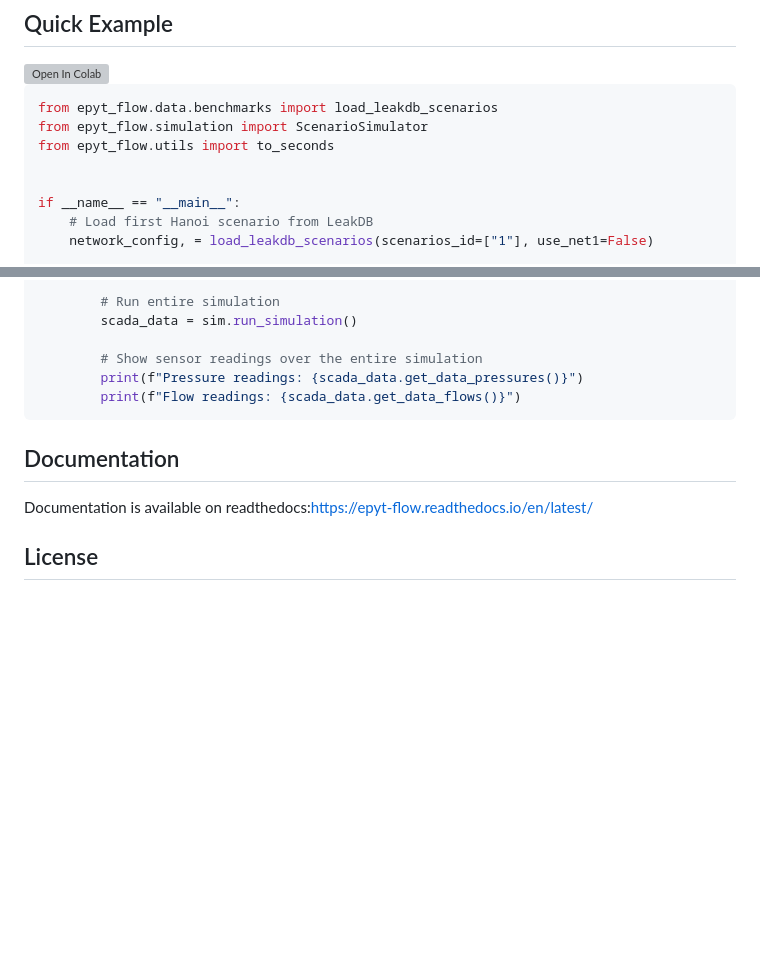
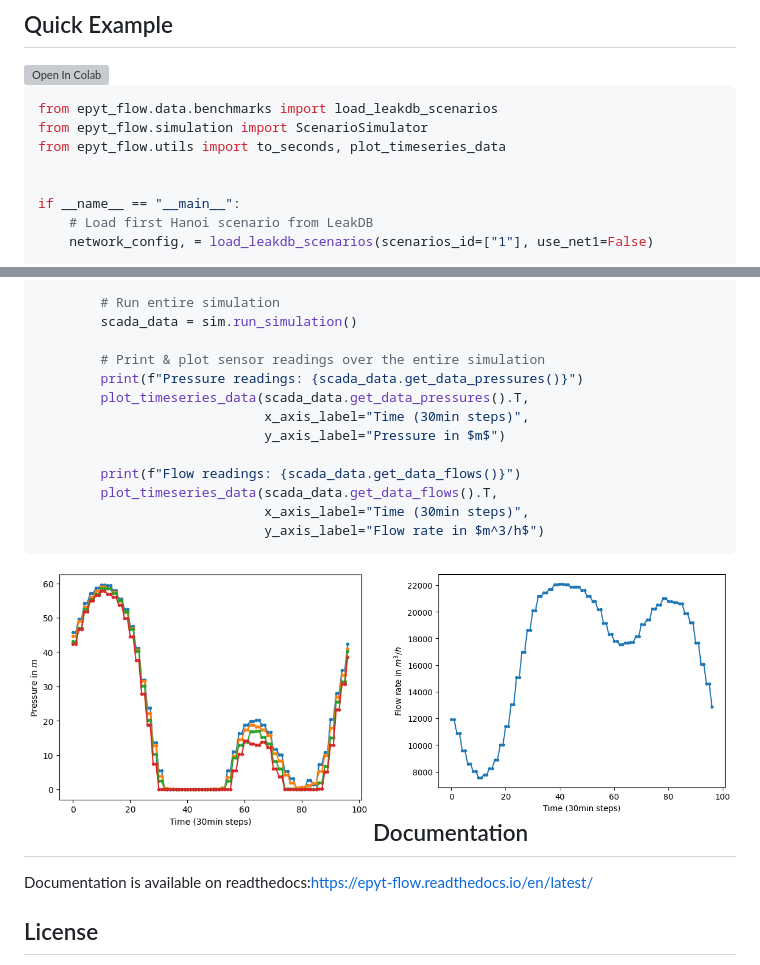
Before and after one commit to WaterFutures/EPyT-Flow, a Markdown page: README.md, 2 parts joined by grey strips. Rendered like a GitHub page; pictures changed too: docs/_static/examples_basic_usage_flow.png (added), docs/_static/examples_basic_usage_pressure.png (added); blank space fills up the shorter version; grey boxes are pictures that could not be loaded.

Commit message:
#9 Add plots to quick example

````diff
--- a/README.md
+++ b/README.md
@@ -86,7 +86,7 @@ pip install .
 ```python
 from epyt_flow.data.benchmarks import load_leakdb_scenarios
 from epyt_flow.simulation import ScenarioSimulator
-from epyt_flow.utils import to_seconds
+from epyt_flow.utils import to_seconds, plot_timeseries_data
 
 
 if __name__ == "__main__":
@@ -107,10 +107,20 @@ if __name__ == "__main__":
         # Run entire simulation
         scada_data = sim.run_simulation()
 
-        # Show sensor readings over the entire simulation
+        # Print & plot sensor readings over the entire simulation
         print(f"Pressure readings: {scada_data.get_data_pressures()}")
+        plot_timeseries_data(scada_data.get_data_pressures().T,
+                             x_axis_label="Time (30min steps)",
+                             y_axis_label="Pressure in $m$")
+
         print(f"Flow readings: {scada_data.get_data_flows()}")
+        plot_timeseries_data(scada_data.get_data_flows().T,
+                             x_axis_label="Time (30min steps)",
+                             y_axis_label="Flow rate in $m^3/h$")
 ```
+<img src="https://github.com/WaterFutures/EPyT-Flow/blob/dev/docs/_static/examples_basic_usage_pressure.png?raw=true" align="left" width="49%"/>
+<img src="https://github.com/WaterFutures/EPyT-Flow/blob/dev/docs/_static/examples_basic_usage_flow.png?raw=true" align="right" width="49%"/>
+
 
 ## Documentation
 
````
